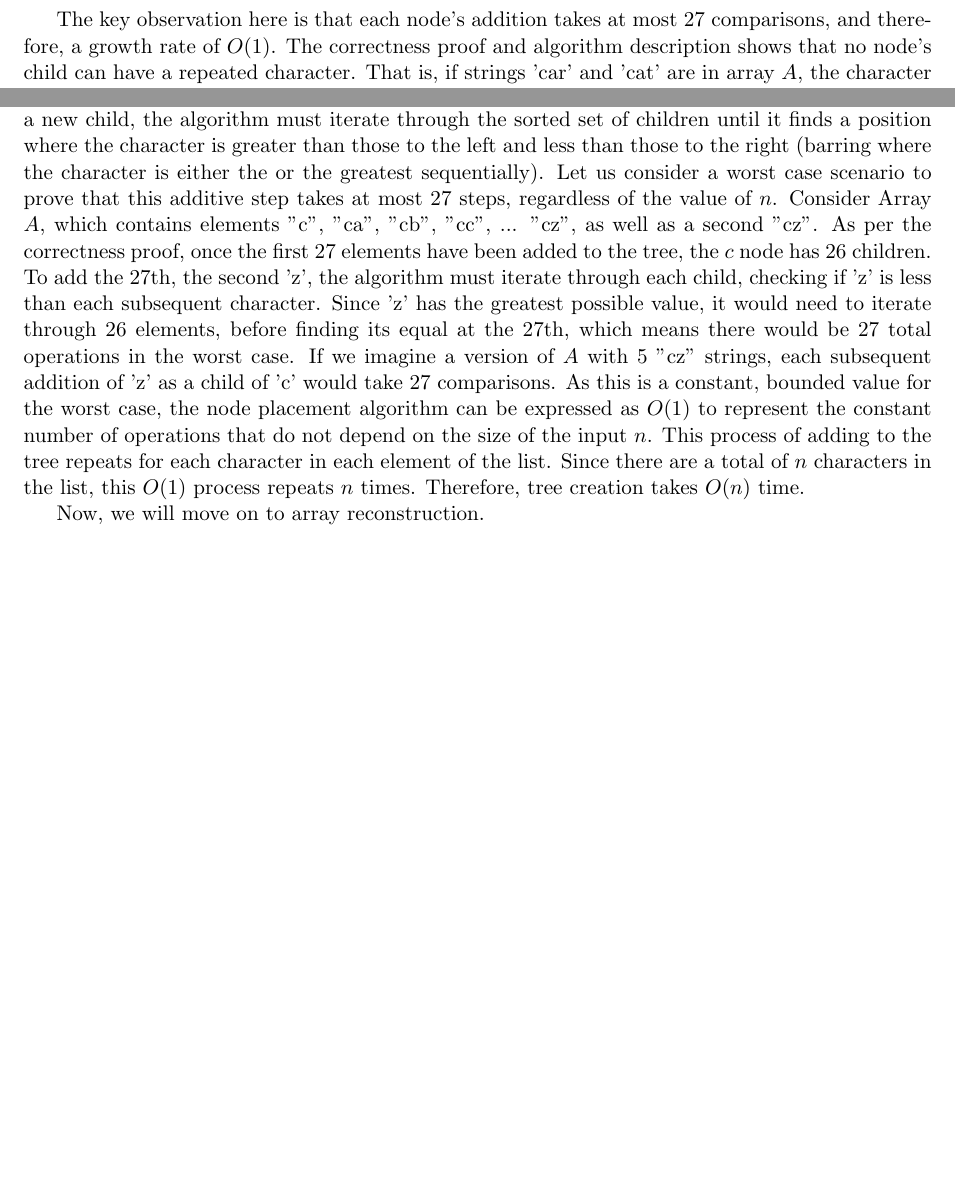
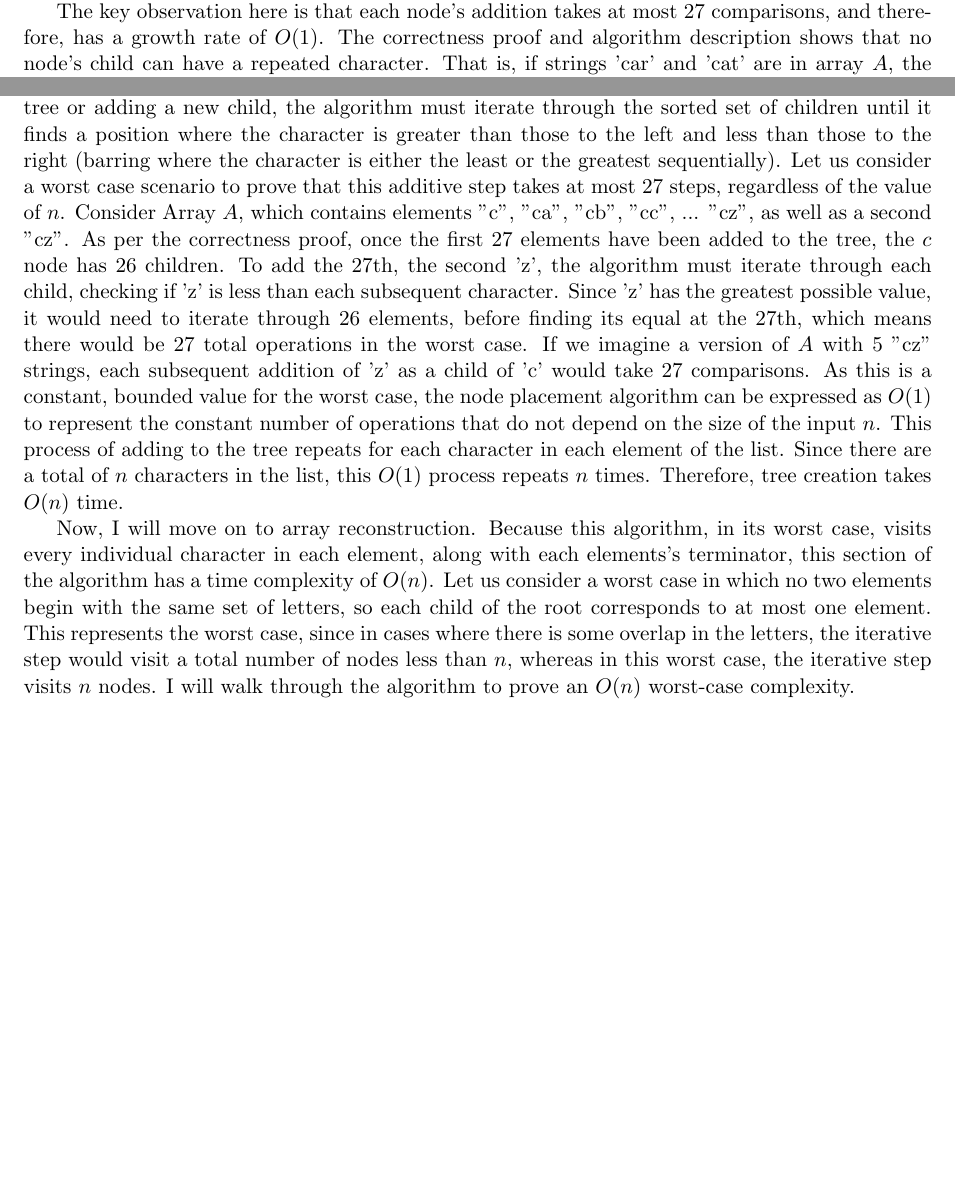
Before and after one commit to JaceLaf/intro_algorithms, a LaTeX problem sheet (hw2/Lafita_hw2.tex): two parts of page 3 of 3, joined at a grey line, cut so that both start at the same text, the shorter picture padded with empty space. Compiled offline with pdfLaTeX.

Commit message:
more runtime + started Q2

```diff
--- a/hw2/Lafita_hw2.tex
+++ b/hw2/Lafita_hw2.tex
@@ -200,13 +214,13 @@ Runtime Proof:
 Once again, I prove runtime in two parts. First, I prove that tree creation takes $O(n)$ time, and then that tree traversal for reconstruction
 takes $O(n)$ time. Therefore, as these steps happen sequentially, the algorithm as a whole takes $O(n)$ time.
 
-The key observation here is that each node's addition takes at most $27$ comparisons, and therefore, a growth rate of $O(1)$.
+The key observation here is that each node's addition takes at most $27$ comparisons, and therefore, has a growth rate of $O(1)$.
 The correctness proof and algorithm description shows that no node's child can have a repeated character.
 That is, if strings 'car' and 'cat' are in array $A$, the character 'a' would bot appear twice as a child of node 'c'.
 As the characters are bounded within $a$-$z$, as well as a possible terminator digit, this leaves $27$ possibilities, and a maximum of $27$ children per node.
 In any case, either when adding a node where the character is already a child in the tree or adding a new child,
 the algorithm must iterate through the sorted set of children until it finds a position where the character is greater than those to the left
-and less than those to the right (barring where the character is either the or the greatest sequentially).
+and less than those to the right (barring where the character is either the least or the greatest sequentially).
 Let us consider a worst case scenario to prove that this additive step takes at most $27$ steps, regardless of the value of $n$.
 Consider Array $A$, which contains elements "c", "ca", "cb", "cc", ... "cz", as well as a second "cz".
 As per the correctness proof, once the first $27$ elements have been added to the tree, the $c$ node has $26$ children.
@@ -219,6 +233,11 @@ of the input $n$. This process of adding to the tree repeats for each character
 Since there are a total of $n$ characters in the list, this $O(1)$ process repeats $n$ times.
 Therefore, tree creation takes $O(n)$ time.
 
-Now, we will move on to array reconstruction.
+Now, I will move on to array reconstruction. Because this algorithm, in its worst case, visits every individual character in each element,
+along with each elements's terminator, this section of the algorithm has a time complexity of $O(n)$.
+Let us consider a worst case in which no two elements begin with the same set of letters, so each child of the root corresponds to at most one element.
+This represents the worst case, since in cases where there is some overlap in the letters,
+the iterative step would visit a total number of nodes less than $n$, whereas in this worst case, the iterative step visits $n$ nodes.
+I will walk through the algorithm to prove an $O(n)$ worst-case complexity.
 
 \end{document}
```
Also changed, not shown: hw2/Lafita_hw2.pdf, hw2/Lafita_hw2.tex (18 more changed lines), 5 other files.
